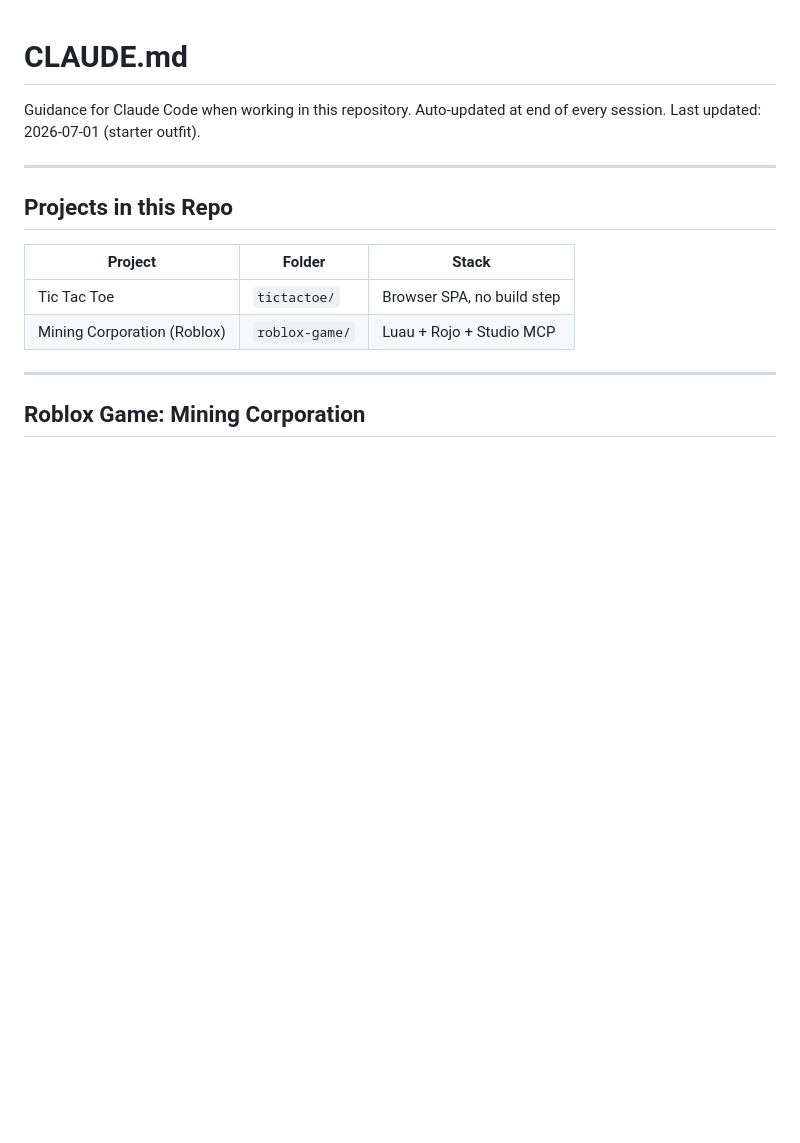
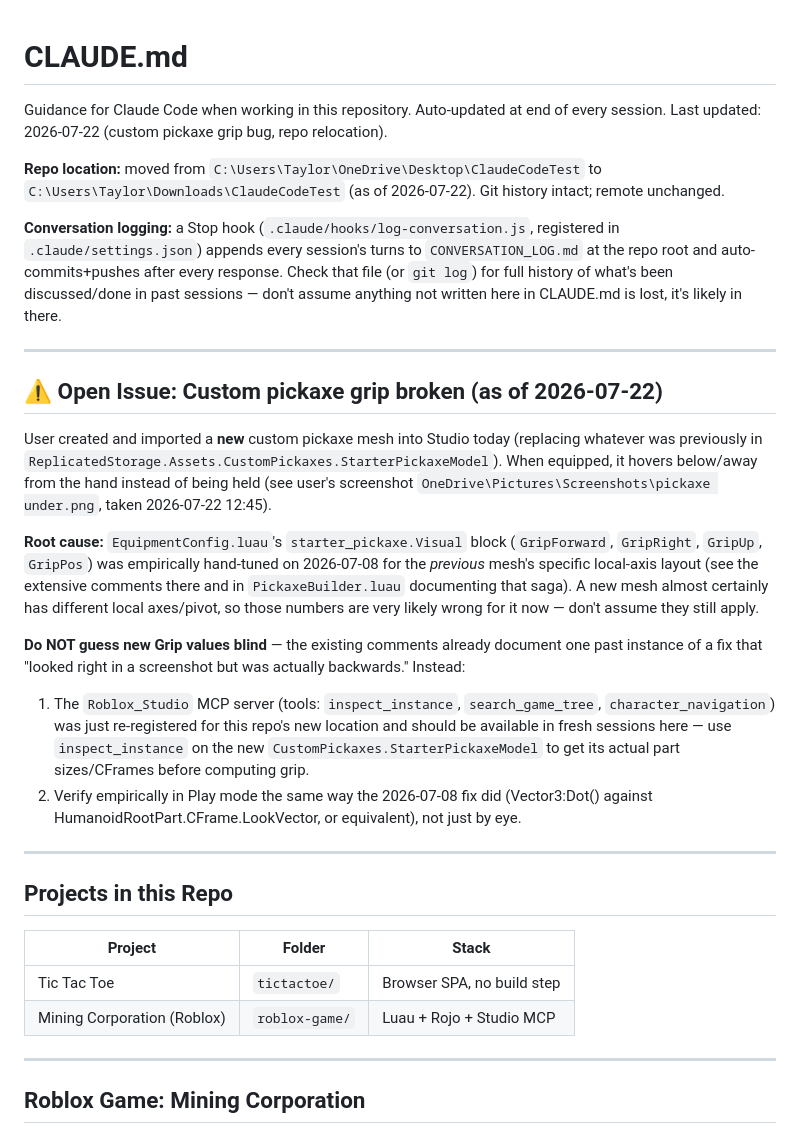
Before and after one commit to User-2056/tictactoe, a Markdown page: CLAUDE.md, the part around the change. Drawn GitHub-style; blank space fills up the shorter version.

Commit message:
Document open pickaxe grip bug and repo relocation in CLAUDE.md
So a fresh session in this repo (new terminal, new machine) picks up
the in-progress pickaxe grip issue and MCP re-registration automatically,
without the user having to re-explain context that only existed in chat.

Co-Authored-By: Claude Sonnet 5 <noreply@anthropic.com>

```diff
--- a/CLAUDE.md
+++ b/CLAUDE.md
@@ -1,7 +1,40 @@
 # CLAUDE.md
 
 Guidance for Claude Code when working in this repository.
-Auto-updated at end of every session. Last updated: 2026-07-01 (starter outfit).
+Auto-updated at end of every session. Last updated: 2026-07-22 (custom pickaxe grip bug, repo relocation).
+
+**Repo location:** moved from `C:\Users\Taylor\OneDrive\Desktop\ClaudeCodeTest` to
+`C:\Users\Taylor\Downloads\ClaudeCodeTest` (as of 2026-07-22). Git history intact; remote unchanged.
+
+**Conversation logging:** a Stop hook (`.claude/hooks/log-conversation.js`, registered in
+`.claude/settings.json`) appends every session's turns to `CONVERSATION_LOG.md` at the repo root
+and auto-commits+pushes after every response. Check that file (or `git log`) for full history of
+what's been discussed/done in past sessions — don't assume anything not written here in CLAUDE.md
+is lost, it's likely in there.
+
+---
+
+## ⚠️ Open Issue: Custom pickaxe grip broken (as of 2026-07-22)
+
+User created and imported a **new** custom pickaxe mesh into Studio today (replacing whatever was
+previously in `ReplicatedStorage.Assets.CustomPickaxes.StarterPickaxeModel`). When equipped, it
+hovers below/away from the hand instead of being held (see user's screenshot
+`OneDrive\Pictures\Screenshots\pickaxe under.png`, taken 2026-07-22 12:45).
+
+**Root cause:** `EquipmentConfig.luau`'s `starter_pickaxe.Visual` block (`GripForward`, `GripRight`,
+`GripUp`, `GripPos`) was empirically hand-tuned on 2026-07-08 for the *previous* mesh's specific
+local-axis layout (see the extensive comments there and in `PickaxeBuilder.luau` documenting that
+saga). A new mesh almost certainly has different local axes/pivot, so those numbers are very
+likely wrong for it now — don't assume they still apply.
+
+**Do NOT guess new Grip values blind** — the existing comments already document one past instance
+of a fix that "looked right in a screenshot but was actually backwards." Instead:
+1. The `Roblox_Studio` MCP server (tools: `inspect_instance`, `search_game_tree`,
+   `character_navigation`) was just re-registered for this repo's new location and should be
+   available in fresh sessions here — use `inspect_instance` on the new
+   `CustomPickaxes.StarterPickaxeModel` to get its actual part sizes/CFrames before computing grip.
+2. Verify empirically in Play mode the same way the 2026-07-08 fix did (Vector3:Dot() against
+   HumanoidRootPart.CFrame.LookVector, or equivalent), not just by eye.
 
 ---
 
```
